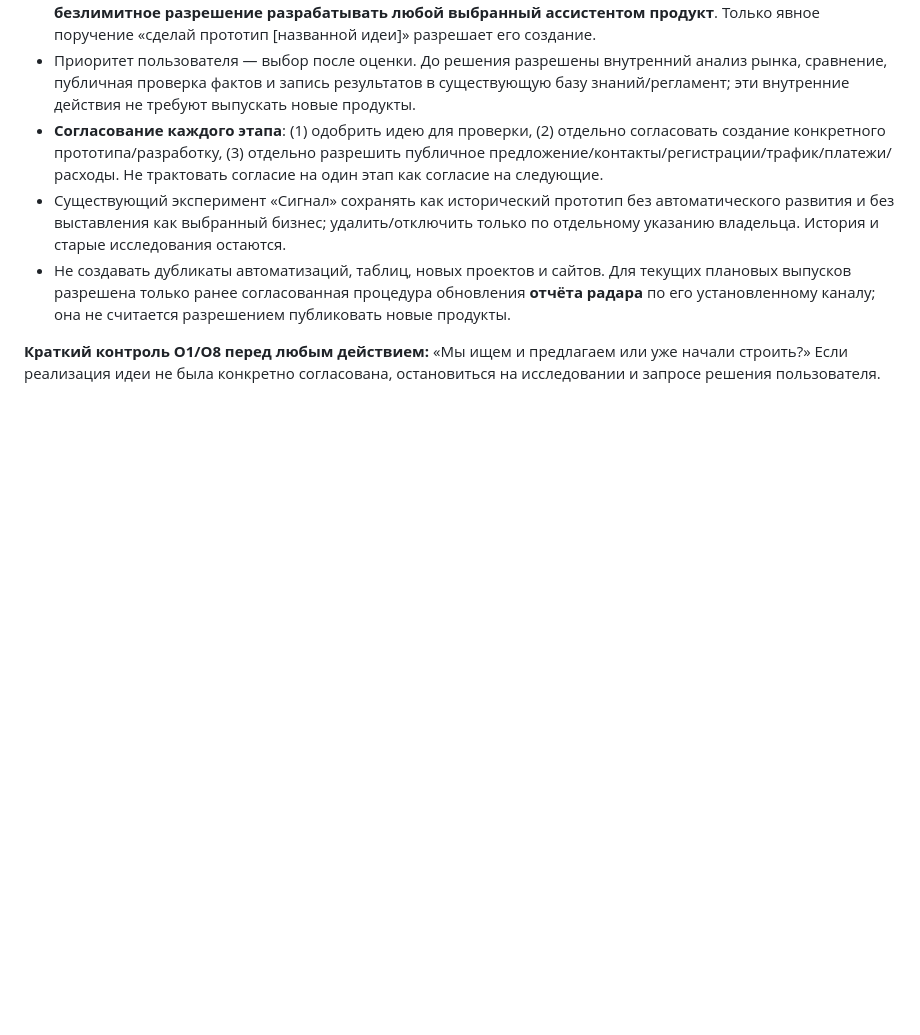
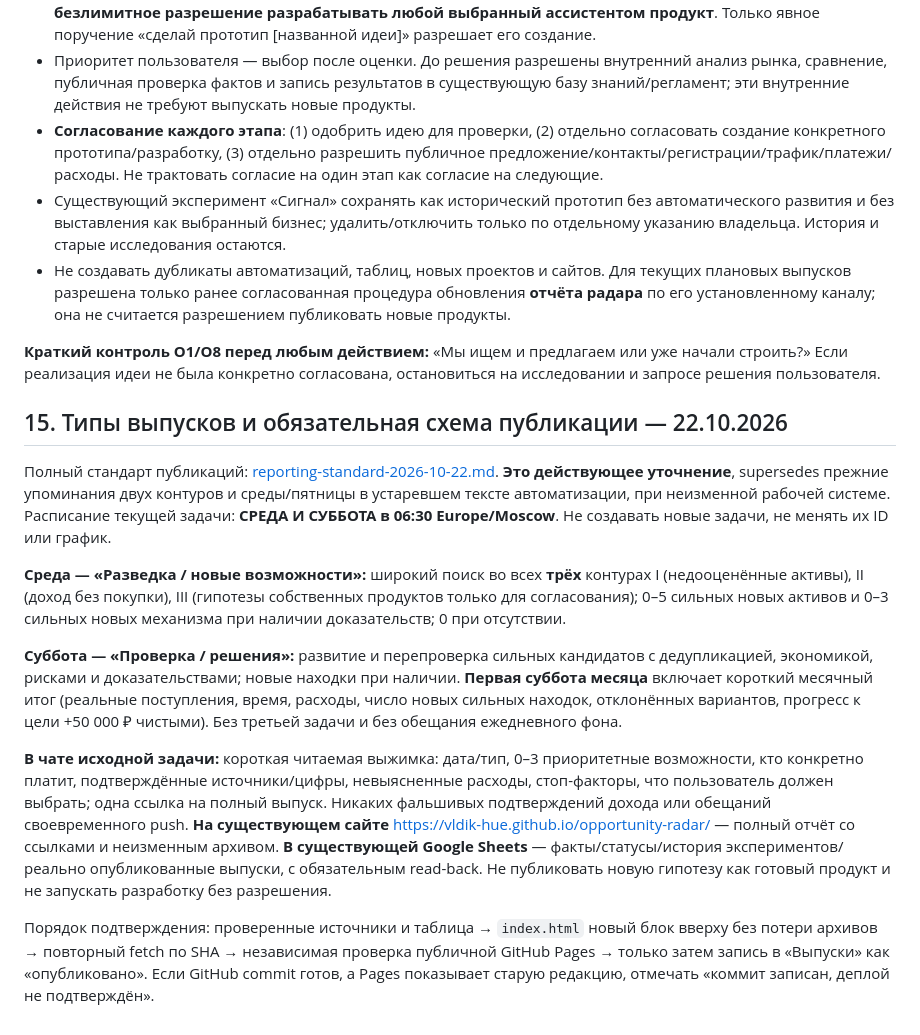
Before and after one commit to vldik-hue/opportunity-radar, a Markdown page: docs/operational-manual-v2-1.md, the part around the change. GitHub-like rendering; blank space fills up the shorter version.

Commit message:
radar: enforce Wed/Sat reporting, three contours and publication verification

```diff
--- a/docs/operational-manual-v2-1.md
+++ b/docs/operational-manual-v2-1.md
@@ -249,3 +249,16 @@ Working Path First здесь означает не «первую привле
 - Не создавать дубликаты автоматизаций, таблиц, новых проектов и сайтов. Для текущих плановых выпусков разрешена только ранее согласованная процедура обновления **отчёта радара** по его установленному каналу; она не считается разрешением публиковать новые продукты.
 
 **Краткий контроль O1/O8 перед любым действием:** «Мы ищем и предлагаем или уже начали строить?» Если реализация идеи не была конкретно согласована, остановиться на исследовании и запросе решения пользователя.
+
+
+## 15. Типы выпусков и обязательная схема публикации — 22.10.2026
+
+Полный стандарт публикаций: [reporting-standard-2026-10-22.md](reporting-standard-2026-10-22.md). **Это действующее уточнение**, supersedes прежние упоминания двух контуров и среды/пятницы в устаревшем тексте автоматизации, при неизменной рабочей системе. Расписание текущей задачи: **СРЕДА И СУББОТА в 06:30 Europe/Moscow**. Не создавать новые задачи, не менять их ID или график.
+
+**Среда — «Разведка / новые возможности»:** широкий поиск во всех **трёх** контурах I (недооценённые активы), II (доход без покупки), III (гипотезы собственных продуктов только для согласования); 0–5 сильных новых активов и 0–3 сильных новых механизма при наличии доказательств; 0 при отсутствии.
+
+**Суббота — «Проверка / решения»:** развитие и перепроверка сильных кандидатов с дедупликацией, экономикой, рисками и доказательствами; новые находки при наличии. **Первая суббота месяца** включает короткий месячный итог (реальные поступления, время, расходы, число новых сильных находок, отклонённых вариантов, прогресс к цели +50 000 ₽ чистыми). Без третьей задачи и без обещания ежедневного фона.
+
+**В чате исходной задачи:** короткая читаемая выжимка: дата/тип, 0–3 приоритетные возможности, кто конкретно платит, подтверждённые источники/цифры, невыясненные расходы, стоп-факторы, что пользователь должен выбрать; одна ссылка на полный выпуск. Никаких фальшивых подтверждений дохода или обещаний своевременного push. **На существующем сайте** https://vldik-hue.github.io/opportunity-radar/ — полный отчёт со ссылками и неизменным архивом. **В существующей Google Sheets** — факты/статусы/история экспериментов/реально опубликованные выпуски, с обязательным read-back. Не публиковать новую гипотезу как готовый продукт и не запускать разработку без разрешения.
+
+Порядок подтверждения: проверенные источники и таблица → `index.html` новый блок вверху без потери архивов → повторный fetch по SHA → независимая проверка публичной GitHub Pages → только затем запись в «Выпуски» как «опубликовано». Если GitHub commit готов, а Pages показывает старую редакцию, отмечать «коммит записан, деплой не подтверждён».
```
